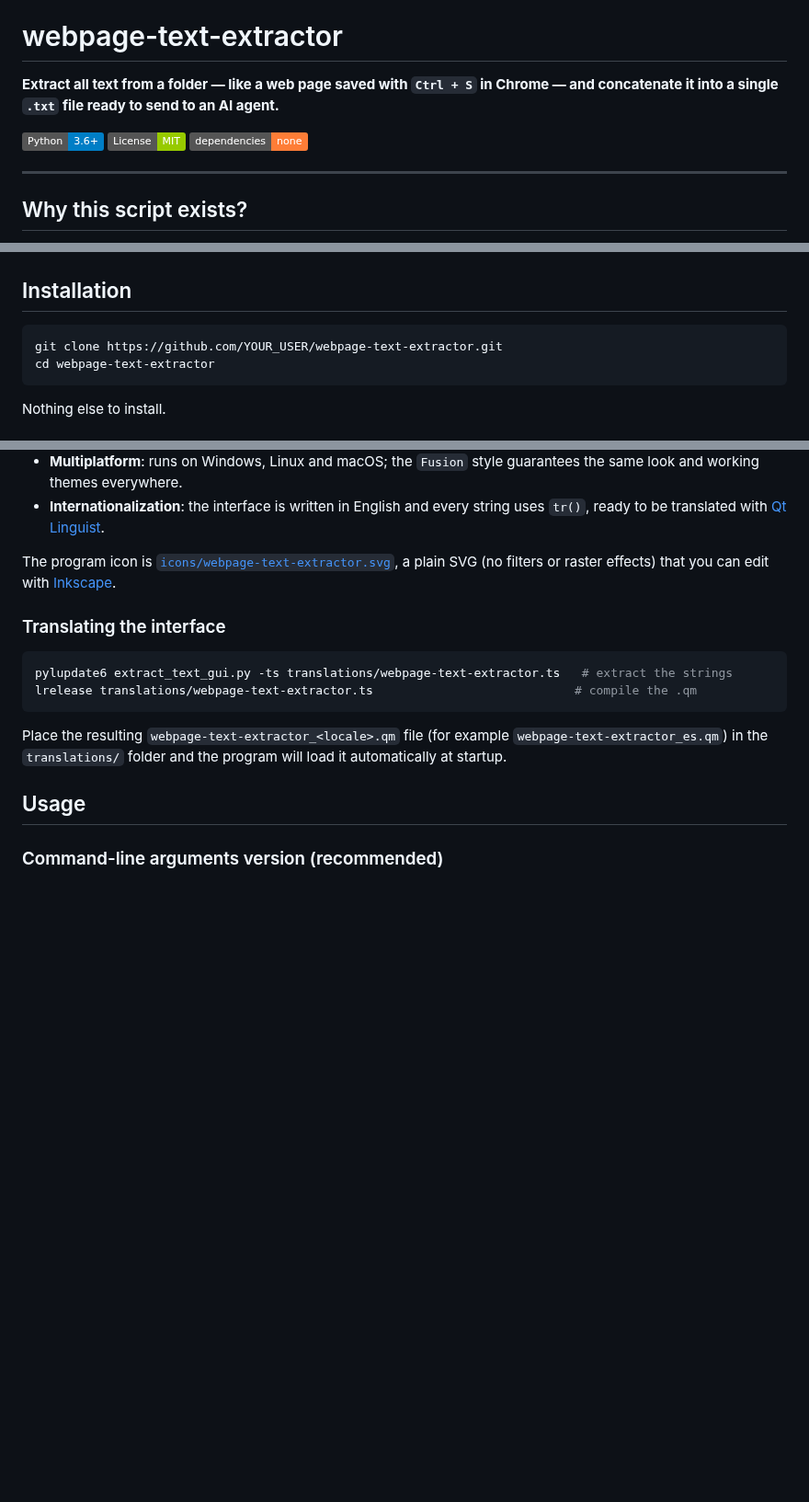
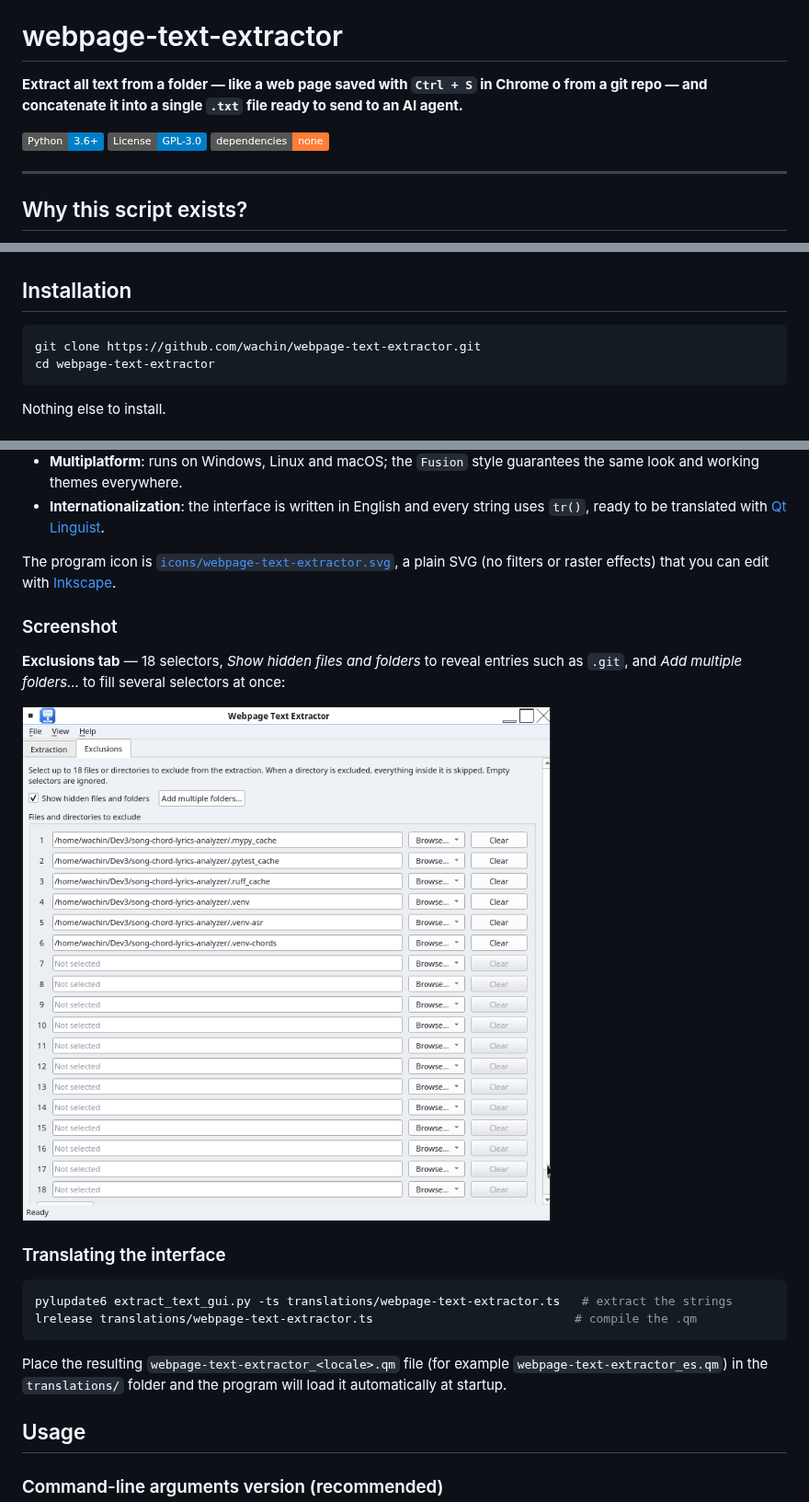
Before and after one commit to wachin/webpage-text-extractor, a Markdown page: README.md, 3 parts joined by grey strips. Shown at 92% size. Rendered like a GitHub page; pictures changed too: images/02-exclusions.png; badges without logos; blank space fills up the shorter version.

````diff
--- a/README.md
+++ b/README.md
@@ -2,10 +2,10 @@
 
 # webpage-text-extractor
 
-**Extract all text from a folder — like a web page saved with `Ctrl + S` in Chrome — and concatenate it into a single `.txt` file ready to send to an AI agent.**
+**Extract all text from a folder — like a web page saved with `Ctrl + S` in Chrome o from a git repo — and concatenate it into a single `.txt` file ready to send to an AI agent.**
 
 [![Python](https://img.shields.io/badge/Python-3.6%2B-blue.svg)](https://www.python.org/)
-[![License: MIT](https://img.shields.io/badge/License-MIT-green.svg)](LICENSE)
+[![License: GPL-3.0](https://img.shields.io/badge/License-GPL--3.0-blue.svg)](LICENSE)
 [![No dependencies](https://img.shields.io/badge/dependencies-none-orange.svg)](#requirements)
 
 ---
@@ -52,7 +52,7 @@ python3 --version
 ## Installation
 
 ```bash
-git clone https://github.com/YOUR_USER/webpage-text-extractor.git
+git clone https://github.com/wachin/webpage-text-extractor.git
 cd webpage-text-extractor
 ```
 
@@ -93,6 +96,12 @@ python extract_text_gui.py
 - **Internationalization**: the interface is written in English and every string uses `tr()`, ready to be translated with [Qt Linguist](https://doc.qt.io/qt-6/linguist-index.html).
 
 The program icon is [`icons/webpage-text-extractor.svg`](icons/webpage-text-extractor.svg), a plain SVG (no filters or raster effects) that you can edit with [Inkscape](https://inkscape.org/).
+
+### Screenshot
+
+**Exclusions tab** — 18 selectors, *Show hidden files and folders* to reveal entries such as `.git`, and *Add multiple folders…* to fill several selectors at once:
+
+![Exclusions tab of the graphical interface](images/02-exclusions.png)
 
 ### Translating the interface
 
````
Also changed, not shown: other parts of README.md (+3 -0 lines), README_ES.md (+19 -7 lines), 1 other file.
